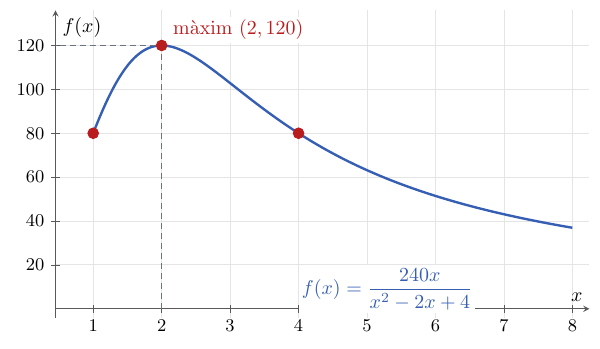
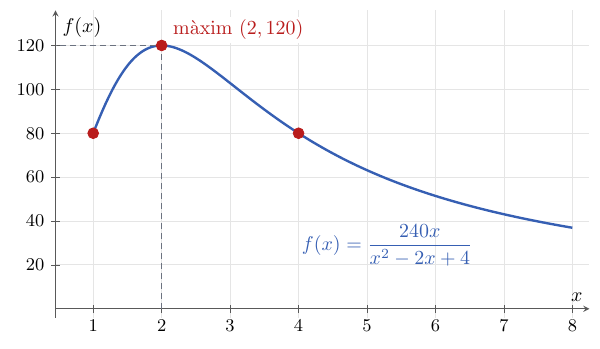
Before and after one commit to albertcid-PA/Matematiques2BAT-MACS, a LaTeX figure (figures/tikz/calcul/fig_2_21_visitants_exposicio.tex): the whole page. Compiled offline with pdfLaTeX.

Commit message:
Ajusta l'etiqueta de la figura 2.21
Co-Authored-By: Codex <noreply@openai.com>

```diff
--- a/figures/tikz/calcul/fig_2_21_visitants_exposicio.tex
+++ b/figures/tikz/calcul/fig_2_21_visitants_exposicio.tex
@@ -39,8 +39,8 @@
 
     \node[anchor=south west, text=punt, fill=white, inner sep=1.5pt]
       at (axis cs:2.12,121) {màxim $(2,120)$};
-    \node[anchor=north west, text=corba, fill=white, inner sep=1.5pt]
-      at (axis cs:4,20) {$f(x)=\dfrac{240x}{x^2-2x+4}$};
+    \node[anchor=north west, text=corba, inner sep=1.5pt]
+      at (axis cs:4,40) {$f(x)=\dfrac{240x}{x^2-2x+4}$};
   \end{axis}
 \end{tikzpicture}
 \end{document}
```
Also changed, not shown: docs/img/calcul/fig_2_21_visitants_exposicio.svg.
